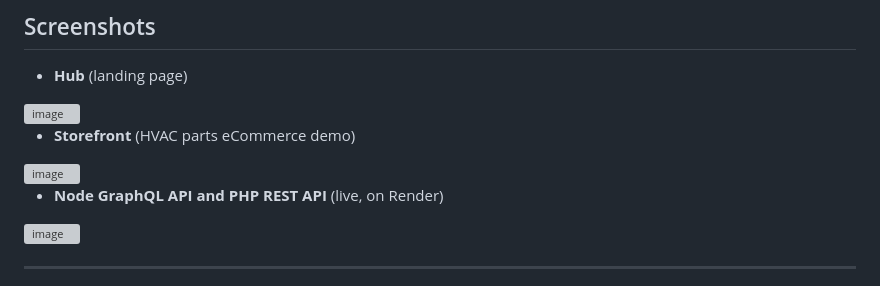
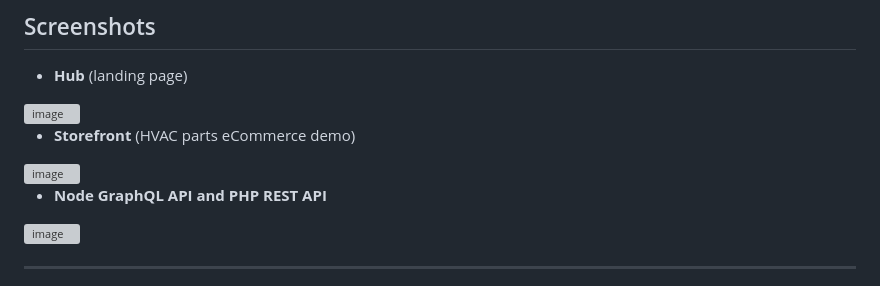
Before and after one commit to AnandSundar/HVAC-storefront, a Markdown page: README.md, the part around the change. Rendered like a GitHub page; grey boxes are pictures that could not be loaded.

Commit message:
Update README to remove live note for APIs
Removed the 'live, on Render' note from the Node GraphQL API and PHP REST API section.

```diff
--- a/README.md
+++ b/README.md
@@ -15,7 +15,7 @@
 
 <img width="1097" height="947" alt="image" src="https://github.com/user-attachments/assets/70c3a08d-089c-4a3e-b062-4569048f7b0d" />
 
-- **Node GraphQL API and PHP REST API** (live, on Render)
+- **Node GraphQL API and PHP REST API**
 
 <img width="1070" height="960" alt="image" src="https://github.com/user-attachments/assets/74ae4254-1425-4d2c-9946-bd5ecae75591" />
 
```
